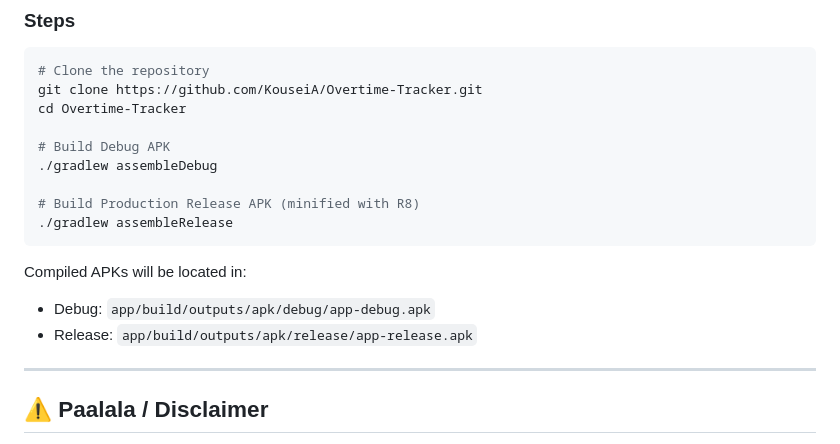
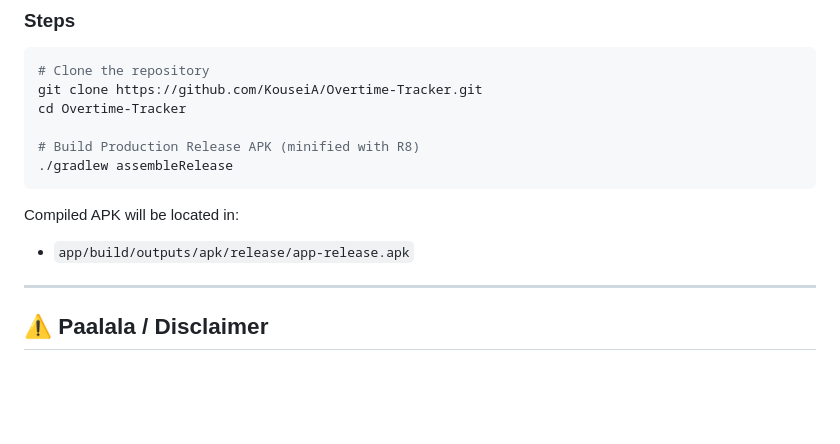
Before and after one commit to KouseiA/Overtime-Tracker, a Markdown page: README.md, the part around the change. GitHub-like rendering; blank space fills up the shorter version.

Commit message:
chore: remove debug APK references from README

````diff
--- a/README.md
+++ b/README.md
@@ -96,15 +96,11 @@ It gives workers a private, offline tool to track their overtime hours, preview
 git clone https://github.com/KouseiA/Overtime-Tracker.git
 cd Overtime-Tracker
 
-# Build Debug APK
-./gradlew assembleDebug
-
 # Build Production Release APK (minified with R8)
 ./gradlew assembleRelease
 ```
-Compiled APKs will be located in:
-- Debug: `app/build/outputs/apk/debug/app-debug.apk`
-- Release: `app/build/outputs/apk/release/app-release.apk`
+Compiled APK will be located in:
+- `app/build/outputs/apk/release/app-release.apk`
 
 ---
 
````
